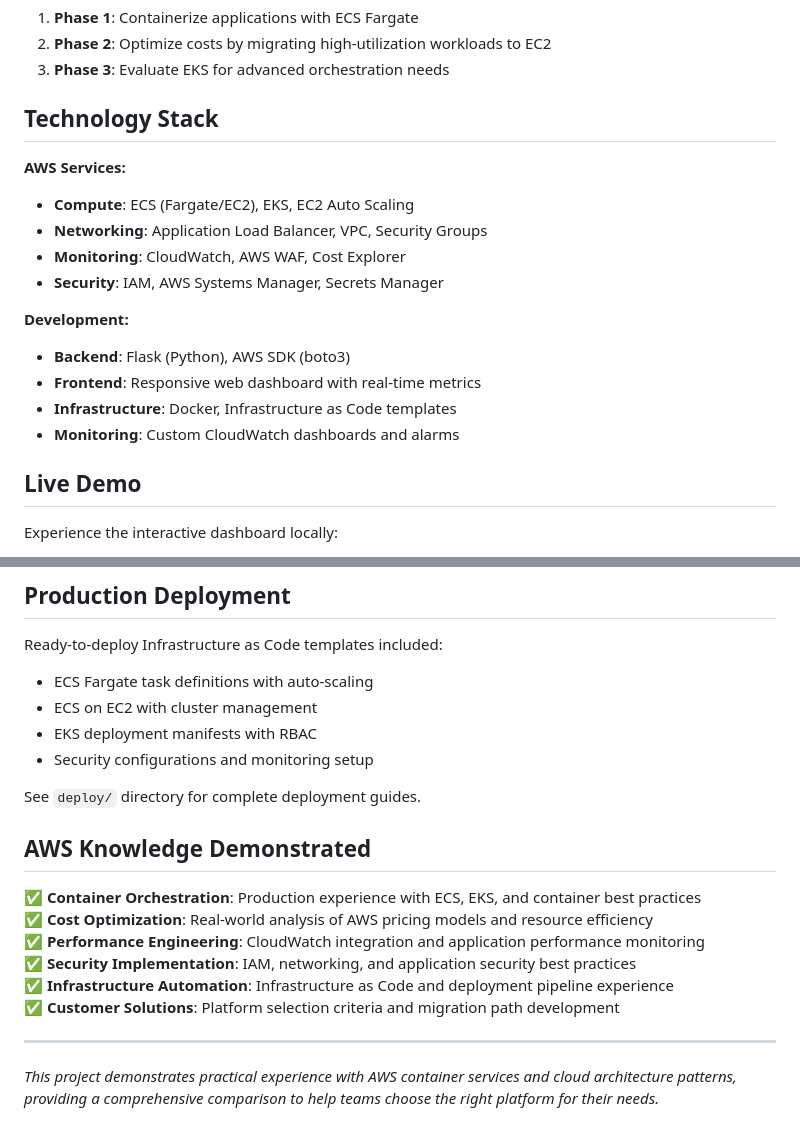
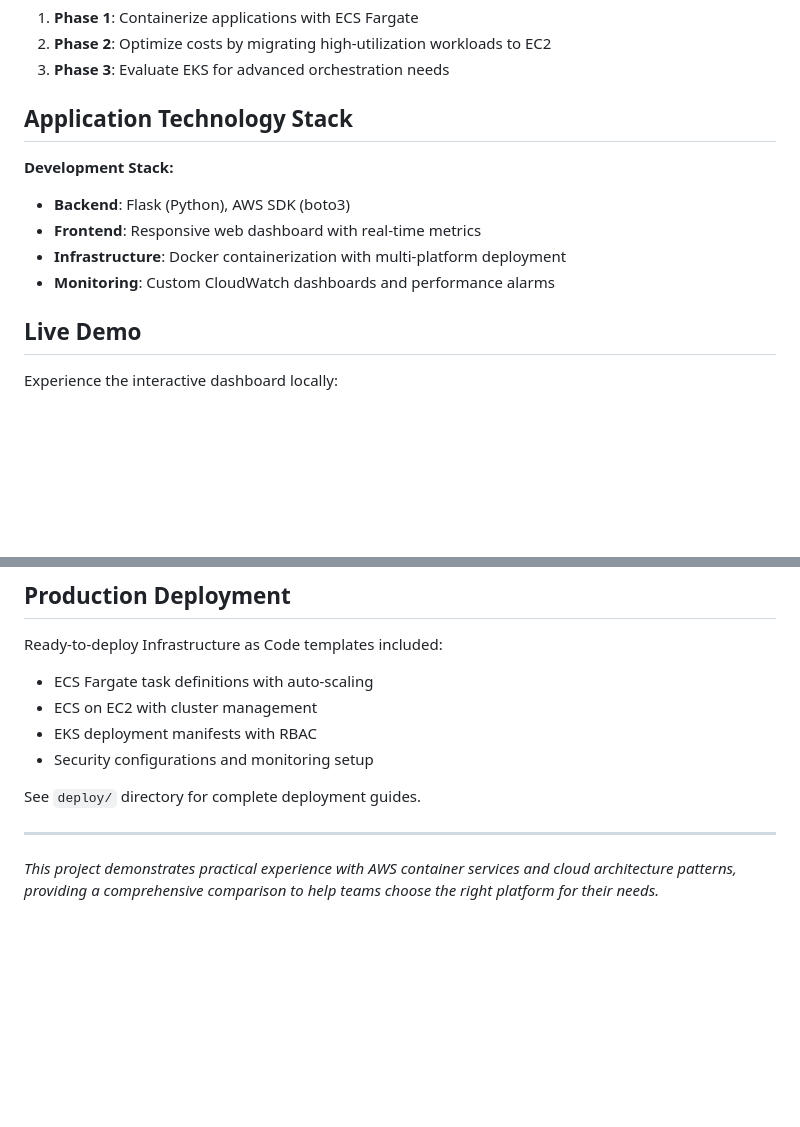
Before and after one commit to samhpr/aws-container-webapp, a Markdown page: README.md, 2 parts joined by grey strips. Rendered like a GitHub page; blank space fills up the shorter version.

```diff
--- a/README.md
+++ b/README.md
@@ -143,19 +179,13 @@ This tool codifies the decision-making process that AWS solutions architects use
 2. **Phase 2**: Optimize costs by migrating high-utilization workloads to EC2
 3. **Phase 3**: Evaluate EKS for advanced orchestration needs
 
-## Technology Stack
+## Application Technology Stack
 
-**AWS Services:**
-- **Compute**: ECS (Fargate/EC2), EKS, EC2 Auto Scaling
-- **Networking**: Application Load Balancer, VPC, Security Groups
-- **Monitoring**: CloudWatch, AWS WAF, Cost Explorer
-- **Security**: IAM, AWS Systems Manager, Secrets Manager
-
-**Development:**
+**Development Stack:**
 - **Backend**: Flask (Python), AWS SDK (boto3)
 - **Frontend**: Responsive web dashboard with real-time metrics
-- **Infrastructure**: Docker, Infrastructure as Code templates
-- **Monitoring**: Custom CloudWatch dashboards and alarms
+- **Infrastructure**: Docker containerization with multi-platform deployment
+- **Monitoring**: Custom CloudWatch dashboards and performance alarms
 
 ## Live Demo
 
@@ -182,15 +212,6 @@ Ready-to-deploy Infrastructure as Code templates included:
 
 See `deploy/` directory for complete deployment guides.
 
-## AWS Knowledge Demonstrated
-
-✅ **Container Orchestration**: Production experience with ECS, EKS, and container best practices
-✅ **Cost Optimization**: Real-world analysis of AWS pricing models and resource efficiency
-✅ **Performance Engineering**: CloudWatch integration and application performance monitoring
-✅ **Security Implementation**: IAM, networking, and application security best practices
-✅ **Infrastructure Automation**: Infrastructure as Code and deployment pipeline experience
-✅ **Customer Solutions**: Platform selection criteria and migration path development
-
 ---
 
 *This project demonstrates practical experience with AWS container services and cloud architecture patterns, providing a comprehensive comparison to help teams choose the right platform for their needs.*
```
Also changed, not shown: other parts of README.md (+38 -2 lines).
